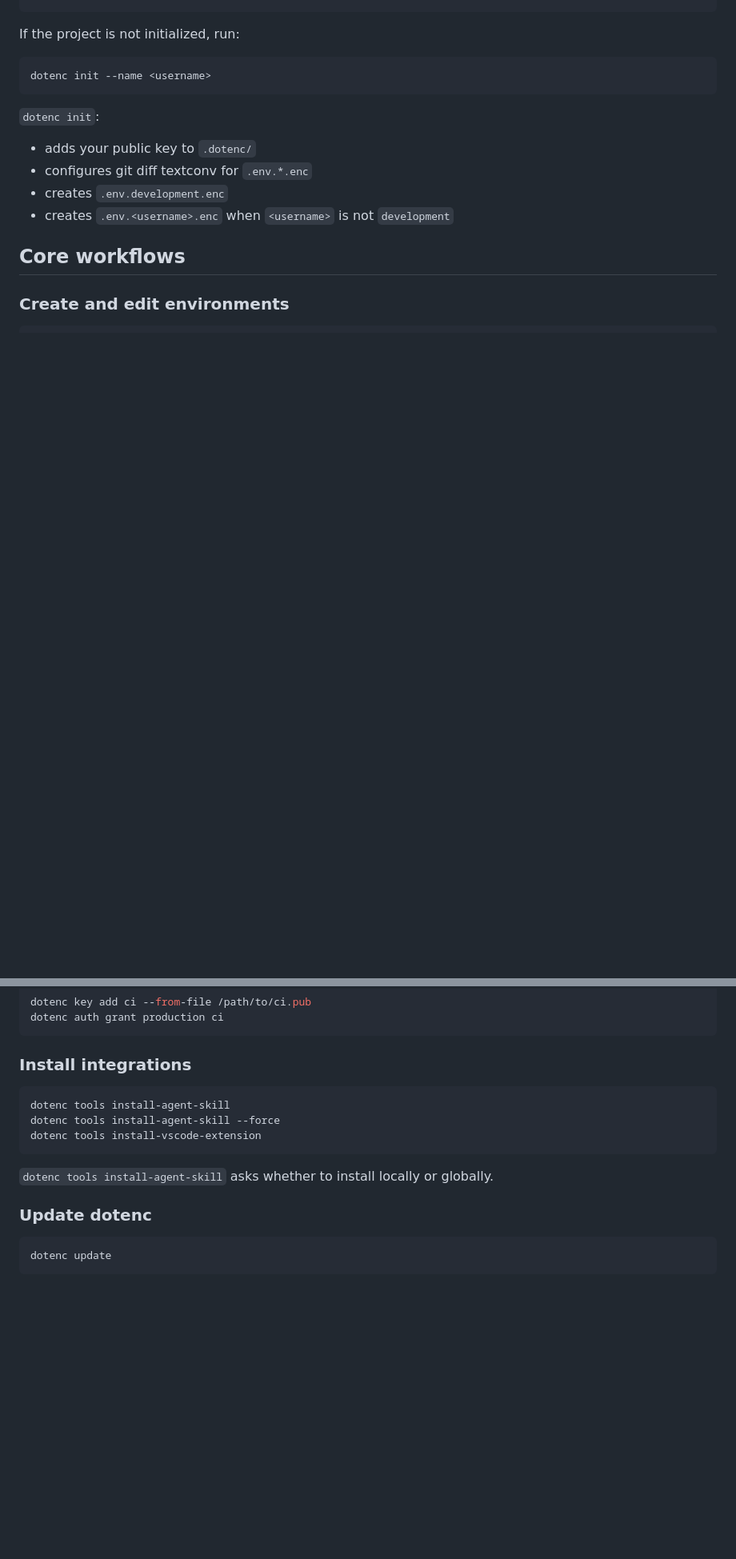
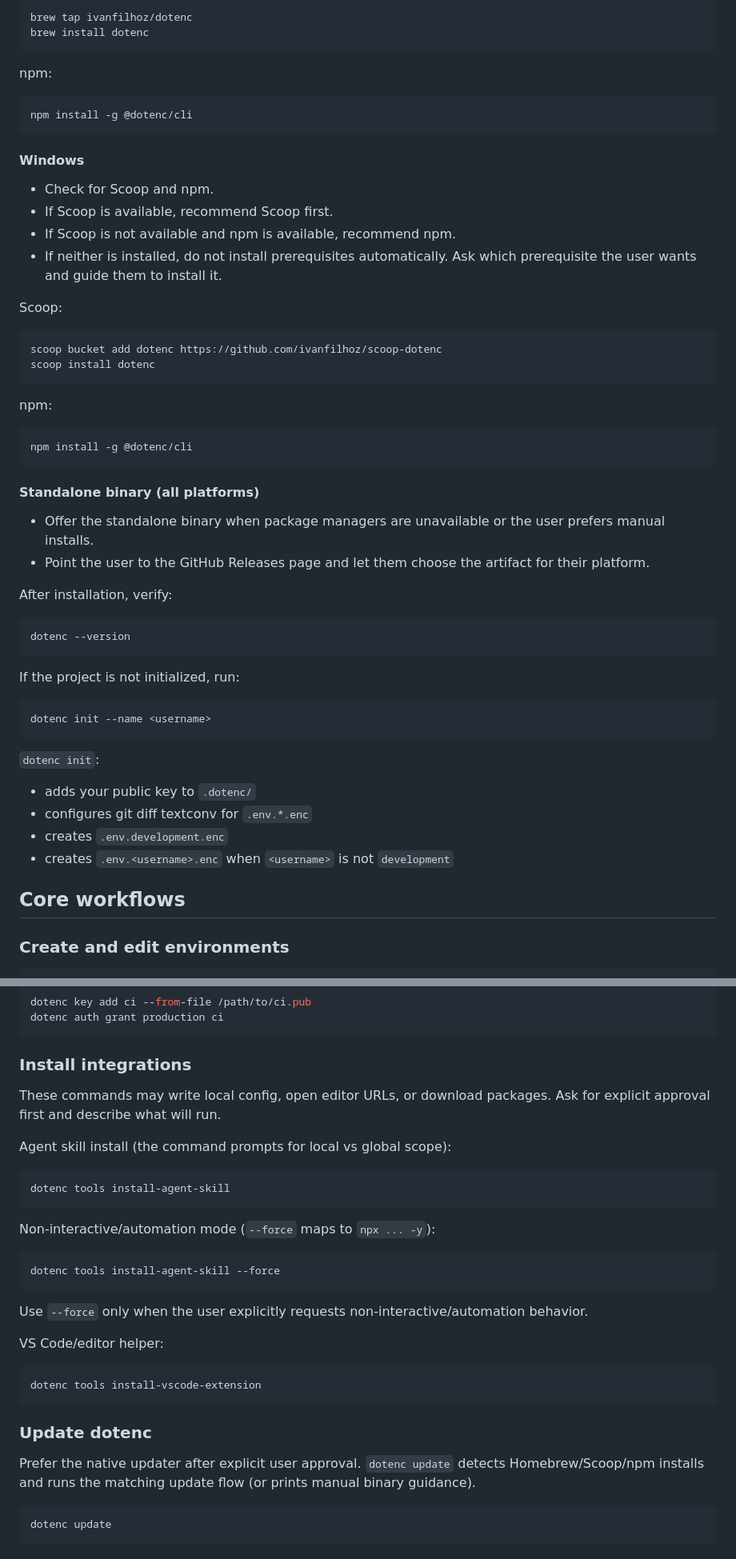
Before and after one commit to ivanfilhoz/dotenc, a Markdown page: skills/dotenc/SKILL.md, 2 parts joined by grey strips. Shown at 80% size. GitHub-like rendering; blank space fills up the shorter version.

````diff
--- a/skills/dotenc/SKILL.md
+++ b/skills/dotenc/SKILL.md
@@ -30,3 +81,43 @@ dotenc key list || true
+```bash
+brew tap ivanfilhoz/dotenc
+brew install dotenc
+```
+
+npm:
+
+```bash
+npm install -g @dotenc/cli
+```
+
+#### Windows
+
+- Check for Scoop and npm.
+- If Scoop is available, recommend Scoop first.
+- If Scoop is not available and npm is available, recommend npm.
+- If neither is installed, do not install prerequisites automatically. Ask which prerequisite the user wants and guide them to install it.
+
+Scoop:
+
+```bash
+scoop bucket add dotenc https://github.com/ivanfilhoz/scoop-dotenc
+scoop install dotenc
+```
+
+npm:
+
+```bash
+npm install -g @dotenc/cli
+```
+
+#### Standalone binary (all platforms)
+
+- Offer the standalone binary when package managers are unavailable or the user prefers manual installs.
+- Point the user to the GitHub Releases page and let them choose the artifact for their platform.
+
+After installation, verify:
+
+```bash
+dotenc --version
 ```
 
 If the project is not initialized, run:
@@ -87,15 +180,31 @@ dotenc auth grant production ci
 
 ### Install integrations
 
+These commands may write local config, open editor URLs, or download packages. Ask for explicit approval first and describe what will run.
+
+Agent skill install (the command prompts for local vs global scope):
+
 ```bash
 dotenc tools install-agent-skill
+```
+
+Non-interactive/automation mode (`--force` maps to `npx ... -y`):
+
+```bash
 dotenc tools install-agent-skill --force
+```
+
+Use `--force` only when the user explicitly requests non-interactive/automation behavior.
+
+VS Code/editor helper:
+
+```bash
 dotenc tools install-vscode-extension
 ```
 
-`dotenc tools install-agent-skill` asks whether to install locally or globally.
+### Update dotenc
 
-### Update dotenc
+Prefer the native updater after explicit user approval. `dotenc update` detects Homebrew/Scoop/npm installs and runs the matching update flow (or prints manual binary guidance).
 
 ```bash
 dotenc update
````
Also changed, not shown: other parts of skills/dotenc/SKILL.md (+71 -15 lines).
